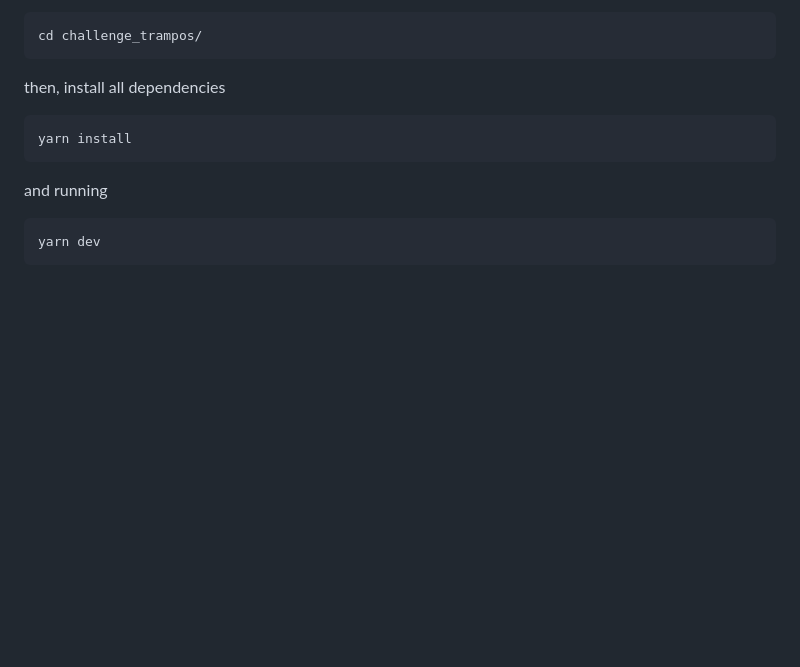
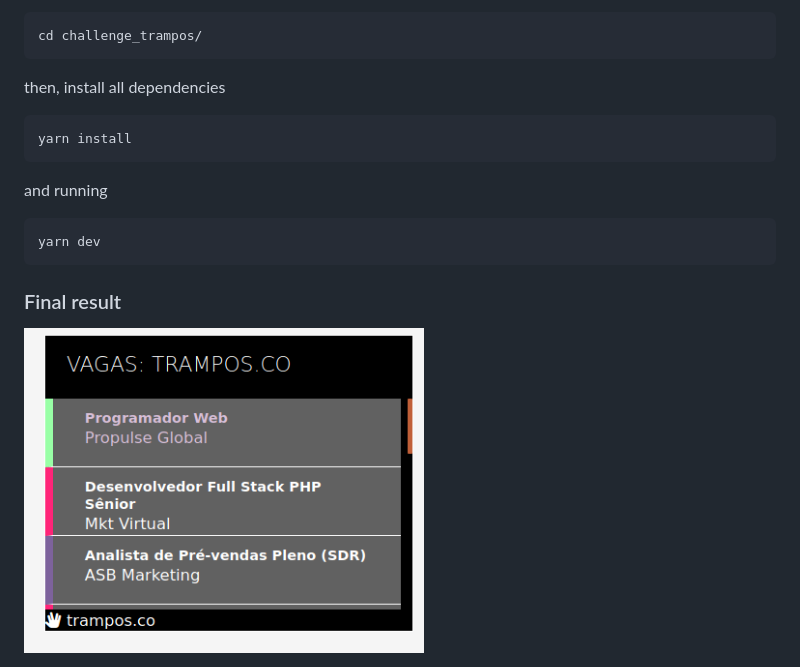
Before and after one commit to CleytonRR/challenge_trampos, a Markdown page: README.md, the part around the change. GitHub-like rendering; pictures changed too: src/img/resultado.png (added); blank space fills up the shorter version.

Commit message:
Up image

````diff
--- a/README.md
+++ b/README.md
@@ -35,3 +35,8 @@ and running
 ```
 yarn dev
 ```
+
+
+### Final result
+
+<img src='/src/img/resultado.png' height="400" width="400">
````
